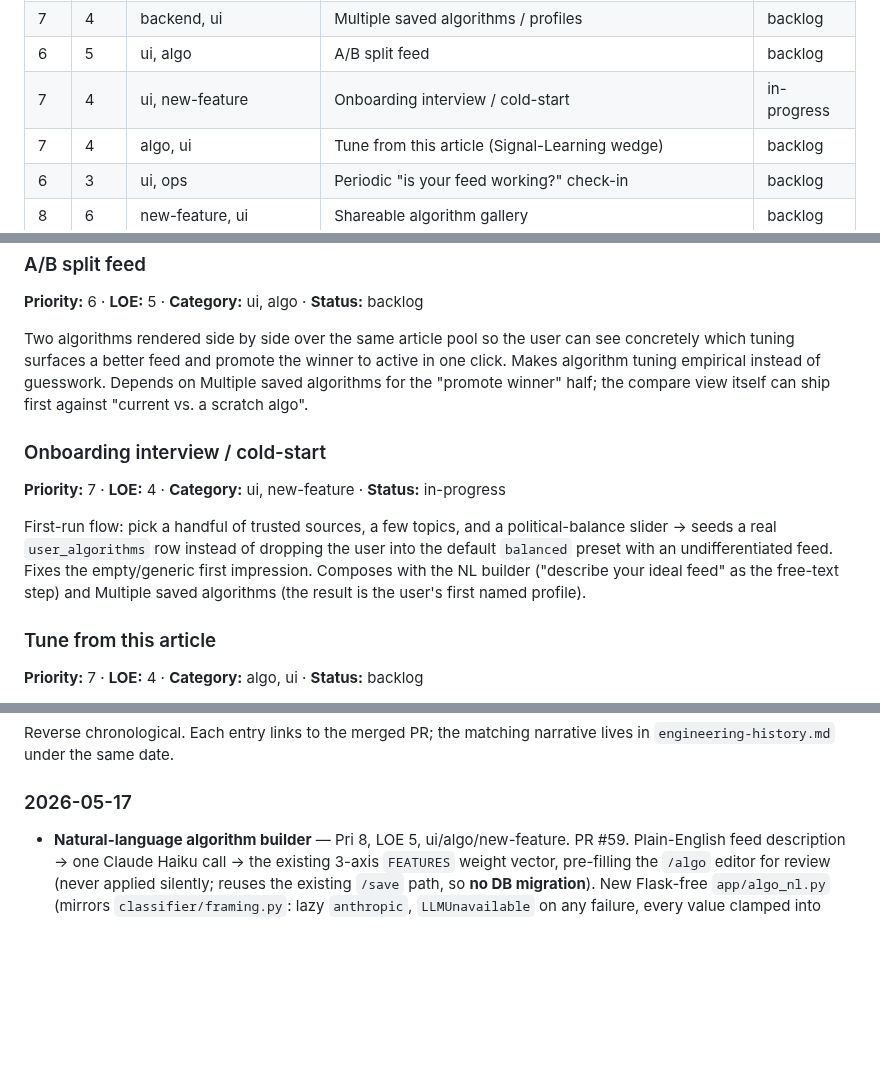
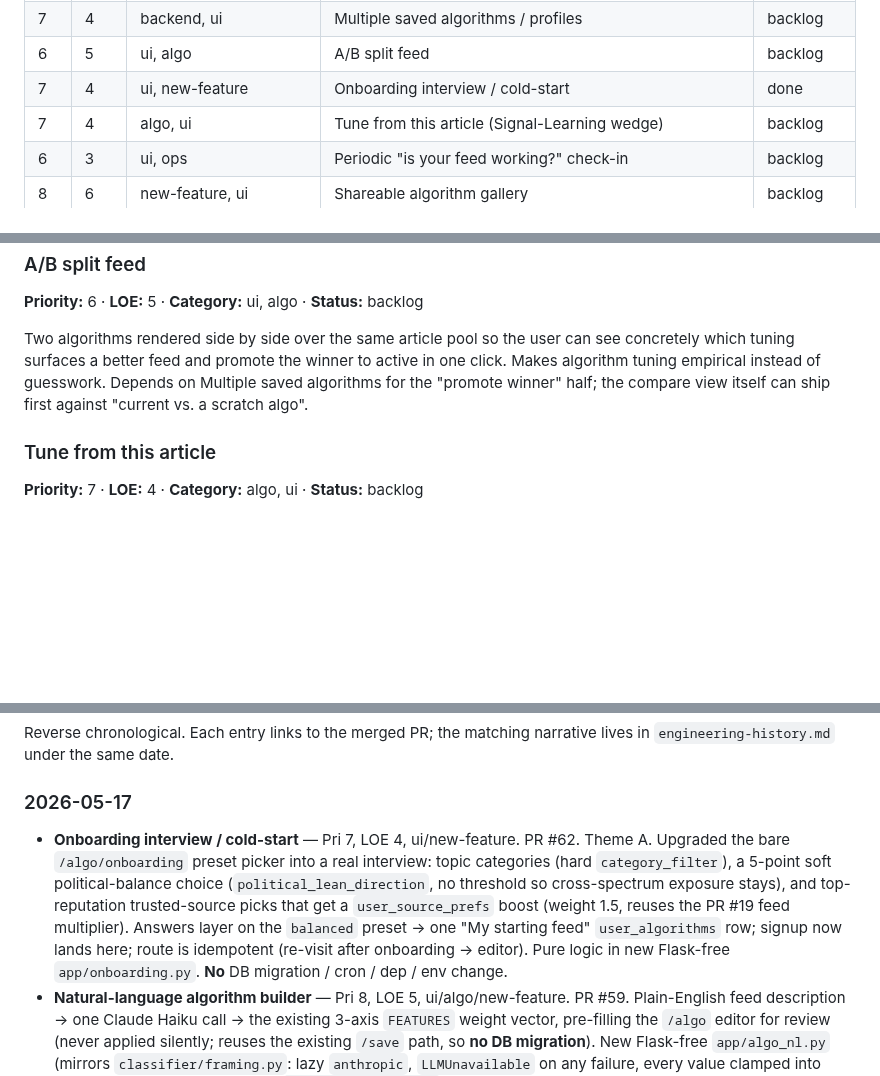
Before and after one commit to mhittle/sauce.ai, a Markdown page: roadmap.md, 3 parts joined by grey strips. Drawn GitHub-style; blank space fills up the shorter version.

Commit message:
Wrap-up: flip Onboarding interview to Done (PR #62 merged)
Reconcile tracking docs after PR #62 merged: roadmap at-a-glance ->
done, detail section moved to the 2026-05-17 Done list, history entry
title + PR line updated from "PR pending" to "PR #62 (merged)".

https://claude.ai/code/session_01XW7s43FfoBBmvn3qxtKrQN

```diff
--- a/roadmap.md
+++ b/roadmap.md
@@ -53,7 +53,7 @@ shipped.
 | 8 | 4 | algo, ui | Keyword / topic mute & boost | backlog |
 | 7 | 4 | backend, ui | Multiple saved algorithms / profiles | backlog |
 | 6 | 5 | ui, algo | A/B split feed | backlog |
-| 7 | 4 | ui, new-feature | Onboarding interview / cold-start | in-progress |
+| 7 | 4 | ui, new-feature | Onboarding interview / cold-start | done |
 | 7 | 4 | algo, ui | Tune from this article (Signal-Learning wedge) | backlog |
 | 6 | 3 | ui, ops | Periodic "is your feed working?" check-in | backlog |
 | 8 | 6 | new-feature, ui | Shareable algorithm gallery | backlog |
@@ -450,17 +450,6 @@ instead of guesswork. Depends on Multiple saved algorithms for the
 "promote winner" half; the compare view itself can ship first against
 "current vs. a scratch algo".
 
-### Onboarding interview / cold-start
-**Priority:** 7 · **LOE:** 4 · **Category:** ui, new-feature · **Status:** in-progress
-
-First-run flow: pick a handful of trusted sources, a few topics, and a
-political-balance slider → seeds a real `user_algorithms` row instead of
-dropping the user into the default `balanced` preset with an
-undifferentiated feed. Fixes the empty/generic first impression.
-Composes with the NL builder ("describe your ideal feed" as the
-free-text step) and Multiple saved algorithms (the result is the user's
-first named profile).
-
 ### Tune from this article
 **Priority:** 7 · **LOE:** 4 · **Category:** algo, ui · **Status:** backlog
 
@@ -527,6 +516,18 @@ narrative lives in `engineering-history.md` under the same date.
 
 ### 2026-05-17
 
+- **Onboarding interview / cold-start** — Pri 7, LOE 4,
+  ui/new-feature. PR #62. Theme A. Upgraded the bare `/algo/onboarding`
+  preset picker into a real interview: topic categories (hard
+  `category_filter`), a 5-point soft political-balance choice
+  (`political_lean_direction`, no threshold so cross-spectrum exposure
+  stays), and top-reputation trusted-source picks that get a
+  `user_source_prefs` boost (weight 1.5, reuses the PR #19 feed
+  multiplier). Answers layer on the `balanced` preset → one
+  "My starting feed" `user_algorithms` row; signup now lands here;
+  route is idempotent (re-visit after onboarding → editor). Pure logic
+  in new Flask-free `app/onboarding.py`. **No** DB migration / cron /
+  dep / env change.
 - **Natural-language algorithm builder** — Pri 8, LOE 5,
   ui/algo/new-feature. PR #59. Plain-English feed description → one
   Claude Haiku call → the existing 3-axis `FEATURES` weight vector,
```
Also changed, not shown: engineering-history.md (+2 -2 lines).
